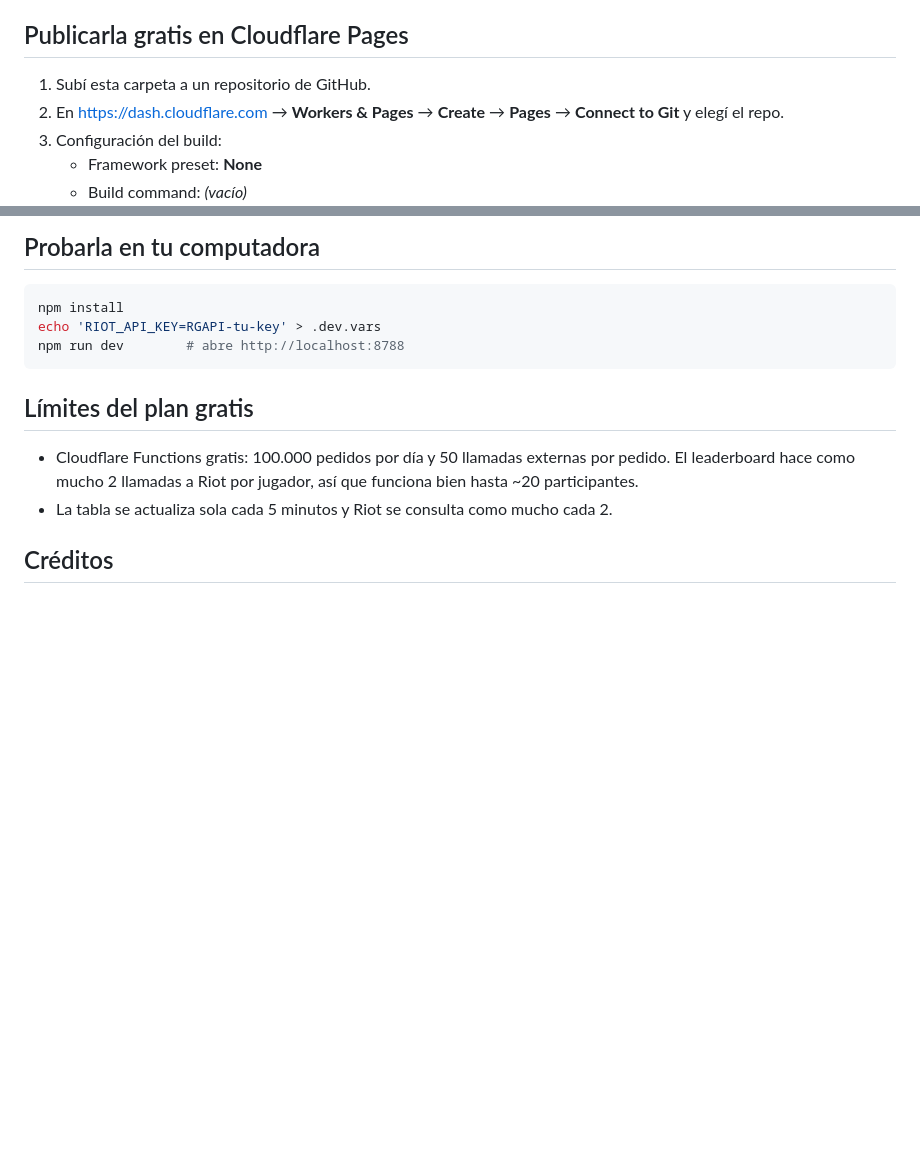
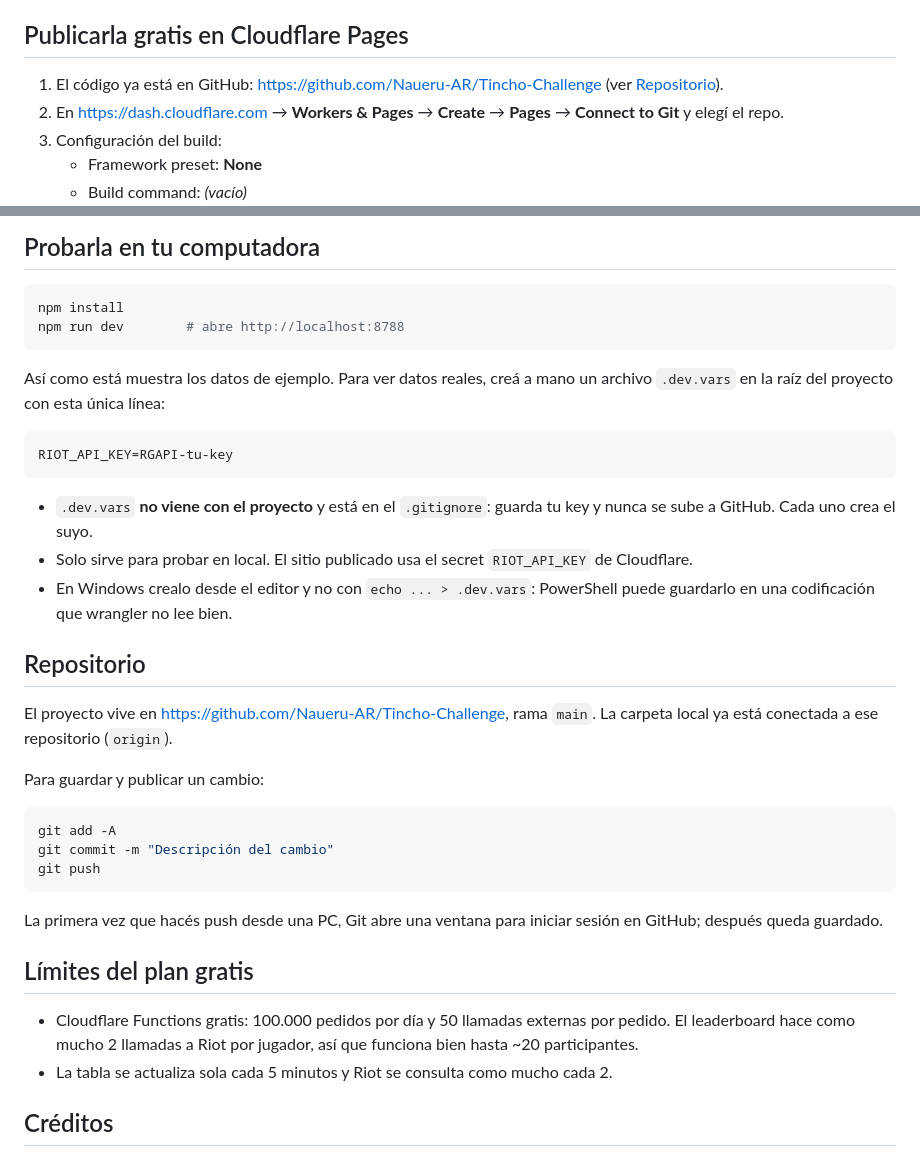
Before and after one commit to Naueru-AR/Tincho-Challenge, a Markdown page: README.md, 2 parts joined by grey strips. Drawn GitHub-style; blank space fills up the shorter version.

Commit message:
Document repository setup and .dev.vars in README
Co-Authored-By: Claude Opus 5.5 <noreply@anthropic.com>

````diff
--- a/README.md
+++ b/README.md
@@ -71,7 +71,8 @@ Editá `public/participants.json`:
 
 ## Publicarla gratis en Cloudflare Pages
 
-1. Subí esta carpeta a un repositorio de GitHub.
+1. El código ya está en GitHub: https://github.com/Naueru-AR/Tincho-Challenge
+   (ver [Repositorio](#repositorio)).
 2. En https://dash.cloudflare.com → **Workers & Pages** → **Create** → **Pages** →
    **Connect to Git** y elegí el repo.
 3. Configuración del build:
@@ -90,9 +91,38 @@ Sin `RIOT_API_KEY`, o agregando `?demo` a la URL, la página muestra datos de ej
 
 ```bash
 npm install
-echo 'RIOT_API_KEY=RGAPI-tu-key' > .dev.vars
 npm run dev        # abre http://localhost:8788
 ```
+
+Así como está muestra los datos de ejemplo. Para ver datos reales, creá a mano un
+archivo `.dev.vars` en la raíz del proyecto con esta única línea:
+
+```
+RIOT_API_KEY=RGAPI-tu-key
+```
+
+- `.dev.vars` **no viene con el proyecto** y está en el `.gitignore`: guarda tu key
+  y nunca se sube a GitHub. Cada uno crea el suyo.
+- Solo sirve para probar en local. El sitio publicado usa el secret `RIOT_API_KEY`
+  de Cloudflare.
+- En Windows crealo desde el editor y no con `echo ... > .dev.vars`: PowerShell
+  puede guardarlo en una codificación que wrangler no lee bien.
+
+## Repositorio
+
+El proyecto vive en https://github.com/Naueru-AR/Tincho-Challenge, rama `main`.
+La carpeta local ya está conectada a ese repositorio (`origin`).
+
+Para guardar y publicar un cambio:
+
+```bash
+git add -A
+git commit -m "Descripción del cambio"
+git push
+```
+
+La primera vez que hacés push desde una PC, Git abre una ventana para iniciar
+sesión en GitHub; después queda guardado.
 
 ## Límites del plan gratis
 
````
